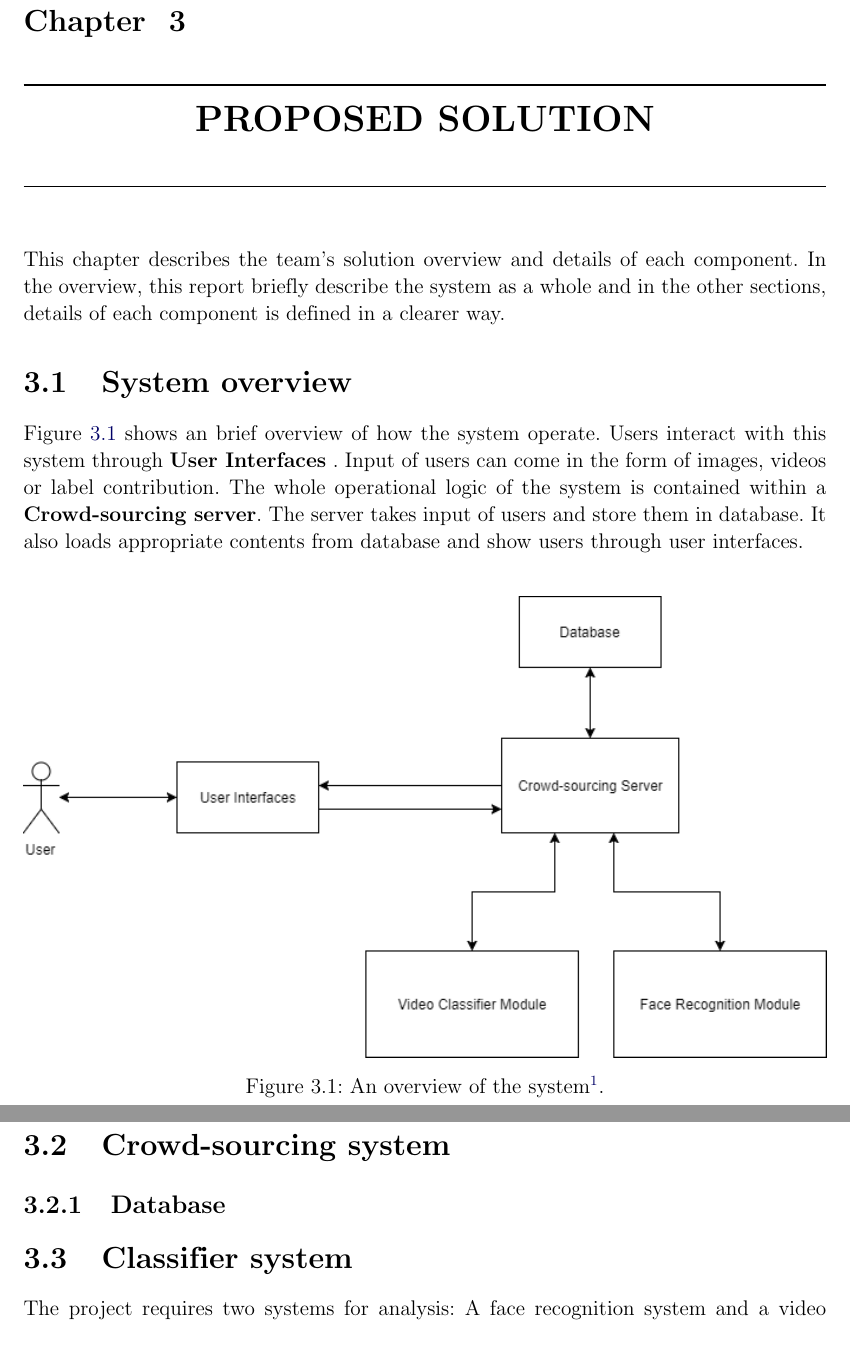
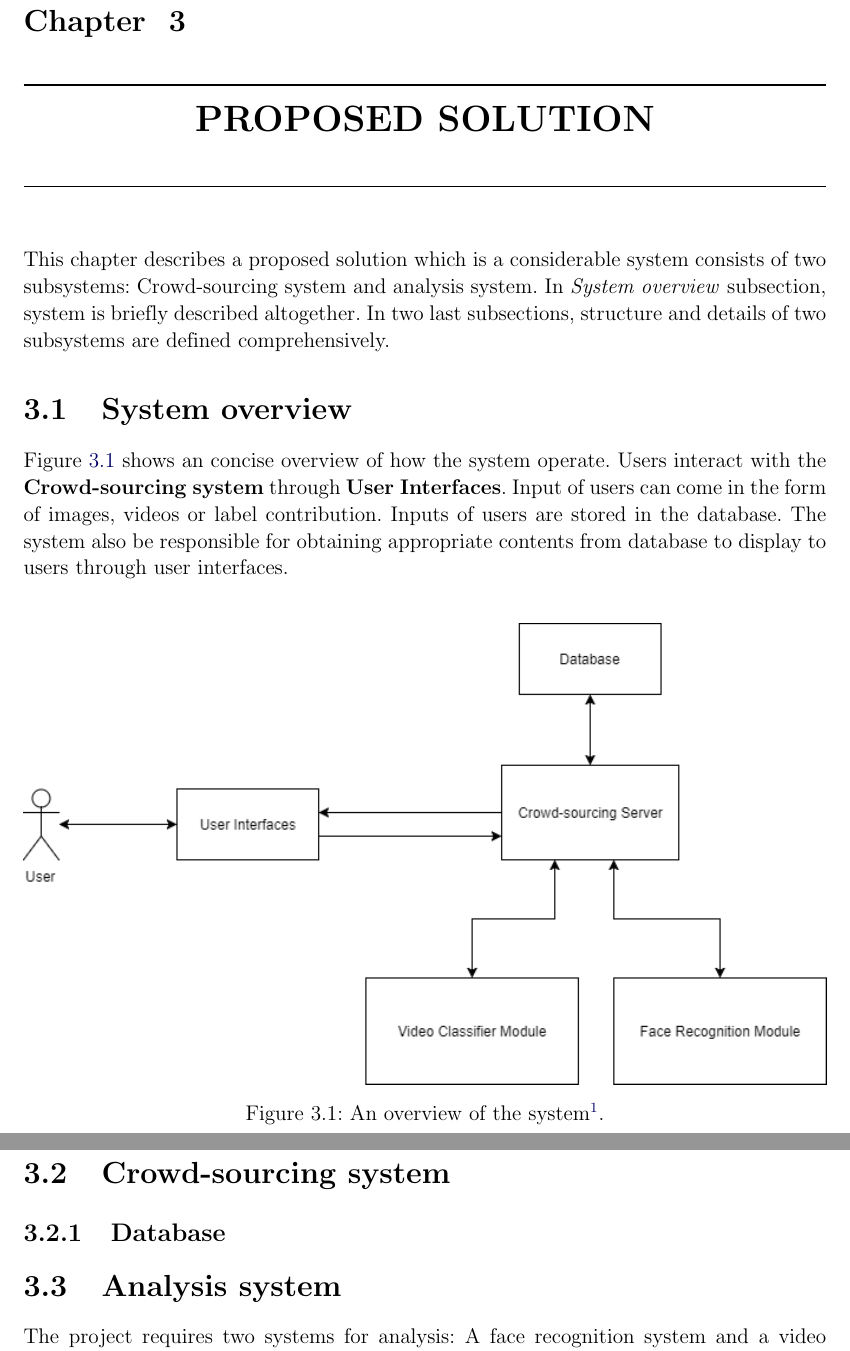
Before and after one commit to dalo2903/godeyes-thesis-report, a LaTeX thesis (Thesis.tex, which reads Chapter3.tex): two parts of pages 15 and 16 of 34, joined at a grey line, cut so that both start at the same text. Compiled offline with pdfLaTeX; a LaTeX package or settings file that is missing is left out; an older LaTeX class or package is replaced by its successor.

Commit message:
sua chap 3 cua kha

```diff
--- a/Chapter3.tex
+++ b/Chapter3.tex
@@ -1,11 +1,11 @@
 \chapter{PROPOSED SOLUTION}
 \label{chap:solution}
 
-This chapter describes the team's solution overview and details of each component. In the overview, this report briefly describe the system as a whole and in the other sections, details of each component is defined in a clearer way.
+This chapter describes a proposed solution which is a considerable system consists of two subsystems: Crowd-sourcing system and  analysis system. In \textit{System overview} subsection, system is briefly described altogether. In two last subsections, structure and details of two subsystems are defined comprehensively.
+
 \section{System overview}
 
-Figure \ref{chap3:system_overview_basic} shows an brief overview of how the system operate. Users interact with this system through \textbf{User Interfaces}
-. Input of users can come in the form of images, videos or label contribution. The whole operational logic of the  system is contained within a \textbf{Crowd-sourcing server}. The server takes input of users and store them in database. It also loads appropriate contents from database and show users through user interfaces.
+Figure \ref{chap3:system_overview_basic} shows an concise overview of how the system operate. Users interact with the \textbf{Crowd-sourcing system} through \textbf{User Interfaces}. Input of users can come in the form of images, videos or label contribution. Inputs of users are stored in the database. The system also be responsible for obtaining appropriate contents from database to display to users through user interfaces.
 \begin{center}
     \begin{figure}[H]
     \centering
@@ -17,7 +17,7 @@ Figure \ref{chap3:system_overview_basic} shows an brief overview of how the syst
 Whenever there is a video to analyze,the server will send it to the \textbf{Video classifier module}, then get the results back. Results returned from video classifier module are classified activity from the video and frames that contain faces in them. \textbf{Face Recognition module} does the job of identifying people in images. Results of both \textbf{Video classifier module} and \textbf{Face Recognition module} are used to determine security threats each video or image shows.
 \section{Crowd-sourcing system}
 \subsection{Database}
-\section{Classifier system}
+\section{Analysis system}
 The project requires two systems for analysis: A face recognition system and a video classifier system. The facial recognition system takes pictures of human faces as input and return their identification. The video classifier system analyzes videos to find out actions in them. The remaining of this section describes in detail about the two analysis system.
 \subsection{Face recognition module}
 \subsection{Video classifier module}
```
Also changed, not shown: Chapter1.tex (+1 -1 lines).
